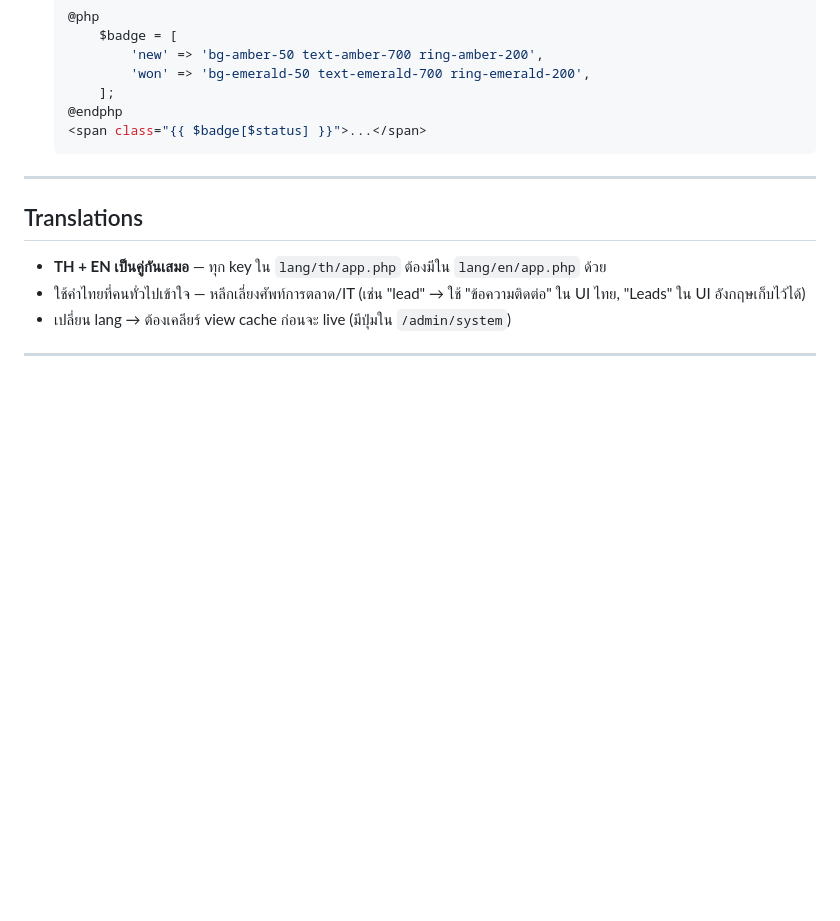
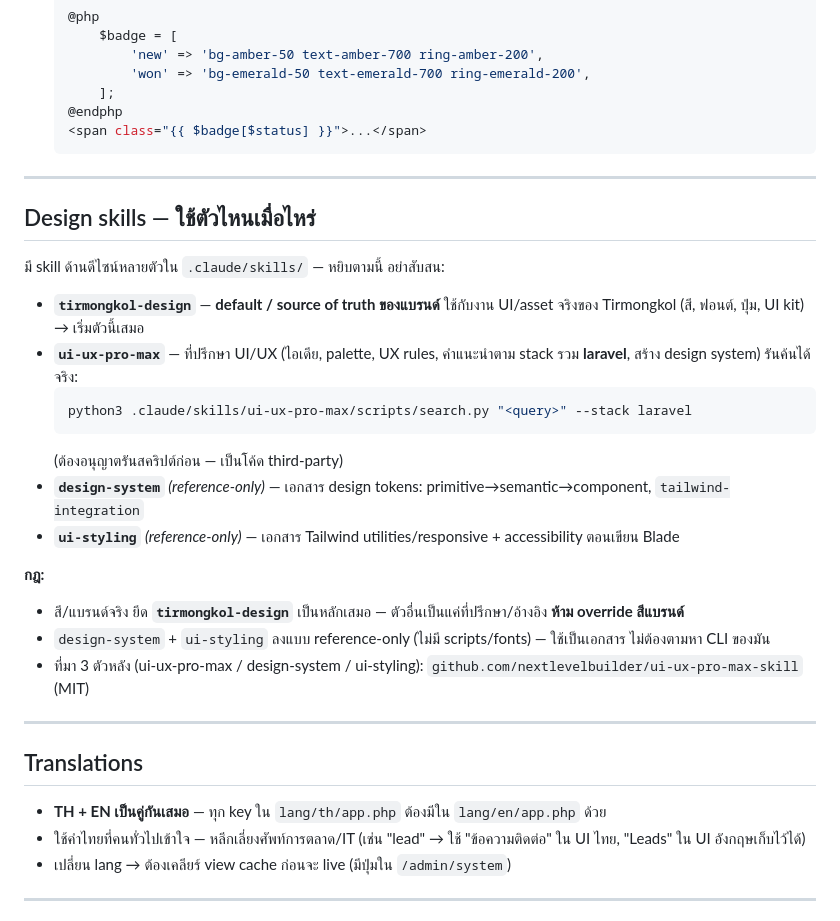
Before and after one commit to Napat-Tirmongkol/trimongkol_service, a Markdown page: CLAUDE.md, the part around the change. GitHub-like rendering; blank space fills up the shorter version.

Commit message:
Document when to use each design skill in CLAUDE.md

````diff
--- a/CLAUDE.md
+++ b/CLAUDE.md
@@ -35,6 +35,26 @@
   @endphp
   <span class="{{ $badge[$status] }}">...</span>
   ```
+
+---
+
+## Design skills — ใช้ตัวไหนเมื่อไหร่
+
+มี skill ด้านดีไซน์หลายตัวใน `.claude/skills/` — หยิบตามนี้ อย่าสับสน:
+
+- **`tirmongkol-design`** — **default / source of truth ของแบรนด์** ใช้กับงาน UI/asset จริงของ Tirmongkol (สี, ฟอนต์, ปุ่ม, UI kit) → เริ่มตัวนี้เสมอ
+- **`ui-ux-pro-max`** — ที่ปรึกษา UI/UX (ไอเดีย, palette, UX rules, คำแนะนำตาม stack รวม **laravel**, สร้าง design system) รันค้นได้จริง:
+  ```bash
+  python3 .claude/skills/ui-ux-pro-max/scripts/search.py "<query>" --stack laravel
+  ```
+  (ต้องอนุญาตรันสคริปต์ก่อน — เป็นโค้ด third-party)
+- **`design-system`** *(reference-only)* — เอกสาร design tokens: primitive→semantic→component, `tailwind-integration`
+- **`ui-styling`** *(reference-only)* — เอกสาร Tailwind utilities/responsive + accessibility ตอนเขียน Blade
+
+**กฎ:**
+- สี/แบรนด์จริง ยึด **`tirmongkol-design`** เป็นหลักเสมอ — ตัวอื่นเป็นแค่ที่ปรึกษา/อ้างอิง **ห้าม override สีแบรนด์**
+- `design-system` + `ui-styling` ลงแบบ reference-only (ไม่มี scripts/fonts) — ใช้เป็นเอกสาร ไม่ต้องตามหา CLI ของมัน
+- ที่มา 3 ตัวหลัง (ui-ux-pro-max / design-system / ui-styling): `github.com/nextlevelbuilder/ui-ux-pro-max-skill` (MIT)
 
 ---
 
````
